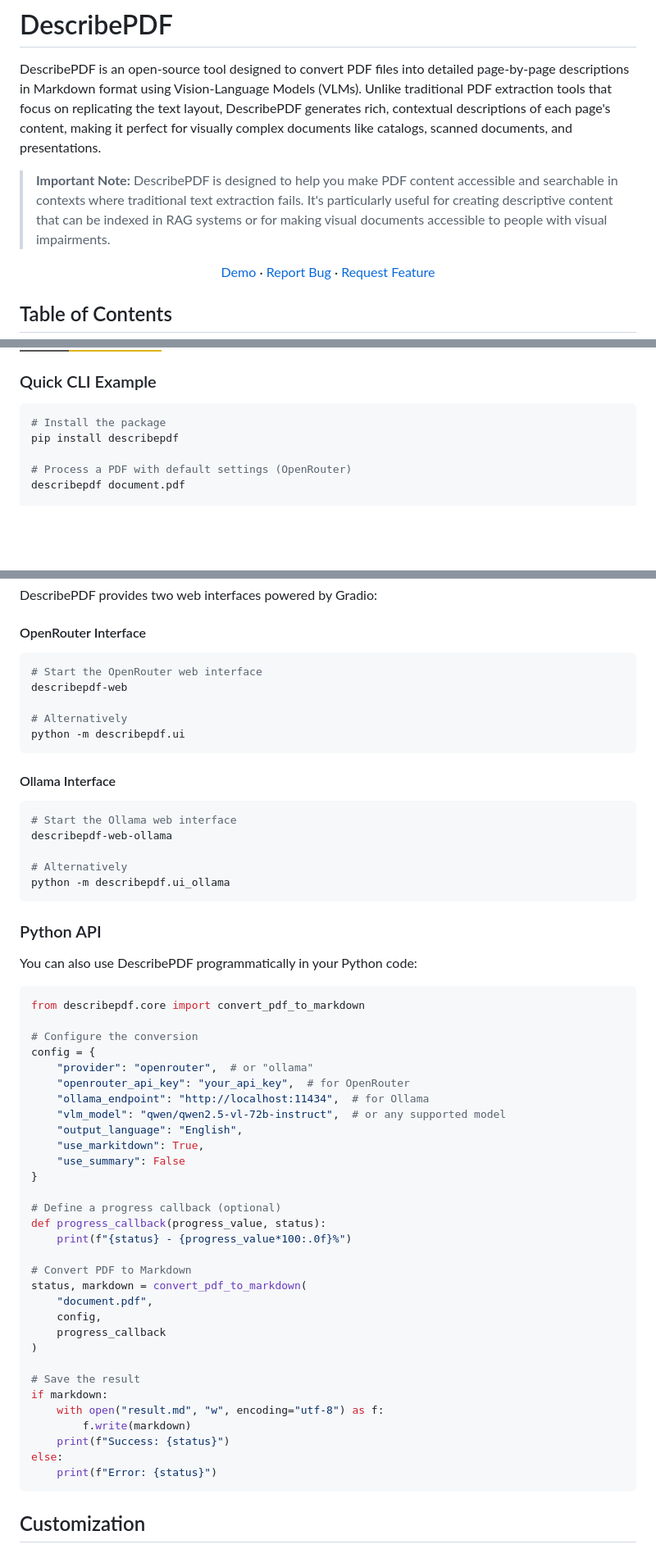
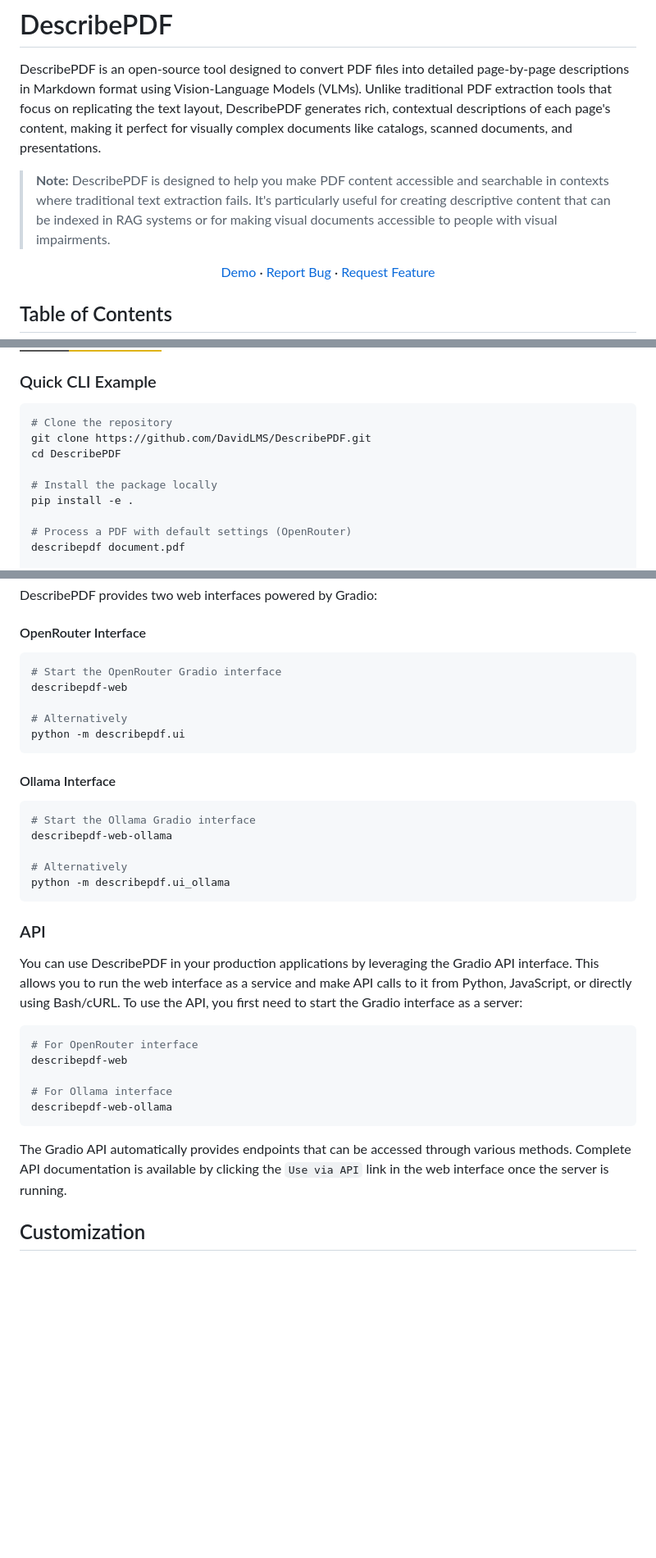
Before and after one commit to DavidLMS/DescribePDF, a Markdown page: README.md, 3 parts joined by grey strips. Shown at 82% size. Rendered like a GitHub page; badges without logos; blank space fills up the shorter version.

````diff
--- a/README.md
+++ b/README.md
@@ -13,7 +13,7 @@
 
 DescribePDF is an open-source tool designed to convert PDF files into detailed page-by-page descriptions in Markdown format using Vision-Language Models (VLMs). Unlike traditional PDF extraction tools that focus on replicating the text layout, DescribePDF generates rich, contextual descriptions of each page's content, making it perfect for visually complex documents like catalogs, scanned documents, and presentations.
 
-> **Important Note:** DescribePDF is designed to help you make PDF content accessible and searchable in contexts where traditional text extraction fails. It's particularly useful for creating descriptive content that can be indexed in RAG systems or for making visual documents accessible to people with visual impairments.
+> **Note:** DescribePDF is designed to help you make PDF content accessible and searchable in contexts where traditional text extraction fails. It's particularly useful for creating descriptive content that can be indexed in RAG systems or for making visual documents accessible to people with visual impairments.
 
 <p align="center">
     <a href="https://huggingface.co/spaces/davidlms/describepdf">Demo</a>
@@ -115,8 +114,12 @@ Try DescribePDF without installation:
 ### Quick CLI Example
 
 ```bash
-# Install the package
-pip install describepdf
+# Clone the repository
+git clone https://github.com/DavidLMS/DescribePDF.git
+cd DescribePDF
+
+# Install the package locally
+pip install -e .
 
 # Process a PDF with default settings (OpenRouter)
 describepdf document.pdf
@@ -254,7 +279,7 @@ DescribePDF provides two web interfaces powered by Gradio:
 #### OpenRouter Interface
 
 ```bash
-# Start the OpenRouter web interface
+# Start the OpenRouter Gradio interface
 describepdf-web
 
 # Alternatively
@@ -264,50 +289,27 @@ python -m describepdf.ui
 #### Ollama Interface
 
 ```bash
-# Start the Ollama web interface
+# Start the Ollama Gradio interface
 describepdf-web-ollama
 
 # Alternatively
 python -m describepdf.ui_ollama
 ```
 
-### Python API
+### API
 
-You can also use DescribePDF programmatically in your Python code:
+You can use DescribePDF in your production applications by leveraging the Gradio API interface. This allows you to run the web interface as a service and make API calls to it from Python, JavaScript, or directly using Bash/cURL.
+To use the API, you first need to start the Gradio interface as a server:
 
-```python
-from describepdf.core import convert_pdf_to_markdown
+```bash
+# For OpenRouter interface
+describepdf-web
 
-# Configure the conversion
-config = {
-    "provider": "openrouter",  # or "ollama"
-    "openrouter_api_key": "your_api_key",  # for OpenRouter
-    "ollama_endpoint": "http://localhost:11434",  # for Ollama
-    "vlm_model": "qwen/qwen2.5-vl-72b-instruct",  # or any supported model
-    "output_language": "English",
-    "use_markitdown": True,
-    "use_summary": False
-}
+# For Ollama interface
+describepdf-web-ollama
+```
 
-# Define a progress callback (optional)
-def progress_callback(progress_value, status):
-    print(f"{status} - {progress_value*100:.0f}%")
-
-# Convert PDF to Markdown
-status, markdown = convert_pdf_to_markdown(
-    "document.pdf",
-    config,
-    progress_callback
-)
-
-# Save the result
-if markdown:
-    with open("result.md", "w", encoding="utf-8") as f:
-        f.write(markdown)
-    print(f"Success: {status}")
-else:
-    print(f"Error: {status}")
-```
+The Gradio API automatically provides endpoints that can be accessed through various methods. Complete API documentation is available by clicking the `Use via API` link in the web interface once the server is running.
 
 ## Customization
 
````
Also changed, not shown: other parts of README.md (+51 -21 lines).
